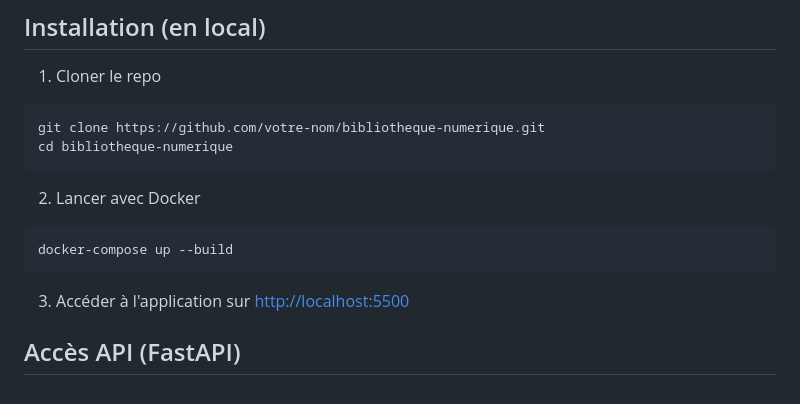
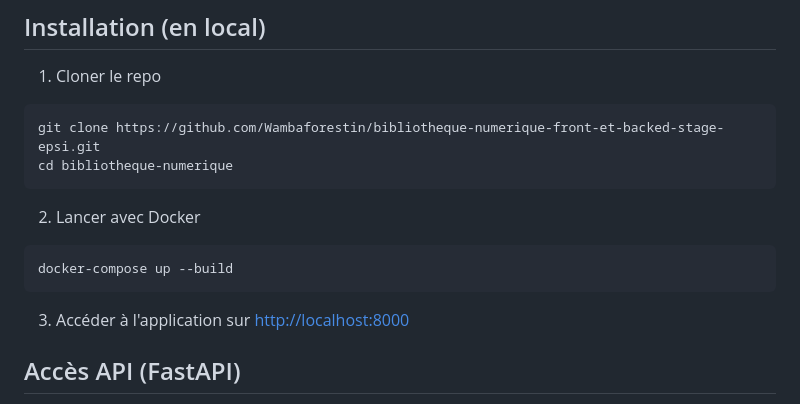
Before and after one commit to Wambaforestin/bibliotheque-numerique-front-et-backed-stage-epsi, a Markdown page: README.md, the part around the change. Drawn GitHub-style.

````diff
--- a/README.md
+++ b/README.md
@@ -22,7 +22,7 @@ Ce projet est une application web de gestion et de consultation de livres numér
 1. Cloner le repo
 
 ```bash
-git clone https://github.com/votre-nom/bibliotheque-numerique.git
+git clone https://github.com/Wambaforestin/bibliotheque-numerique-front-et-backed-stage-epsi.git
 cd bibliotheque-numerique
 ```
 
@@ -32,7 +32,7 @@ cd bibliotheque-numerique
 docker-compose up --build
 ```
 
-3. Accéder à l'application sur [http://localhost:5500](http://localhost:5500)
+3. Accéder à l'application sur [http://localhost:8000](http://localhost:8000)
 
 ## Accès API (FastAPI)
 
````
